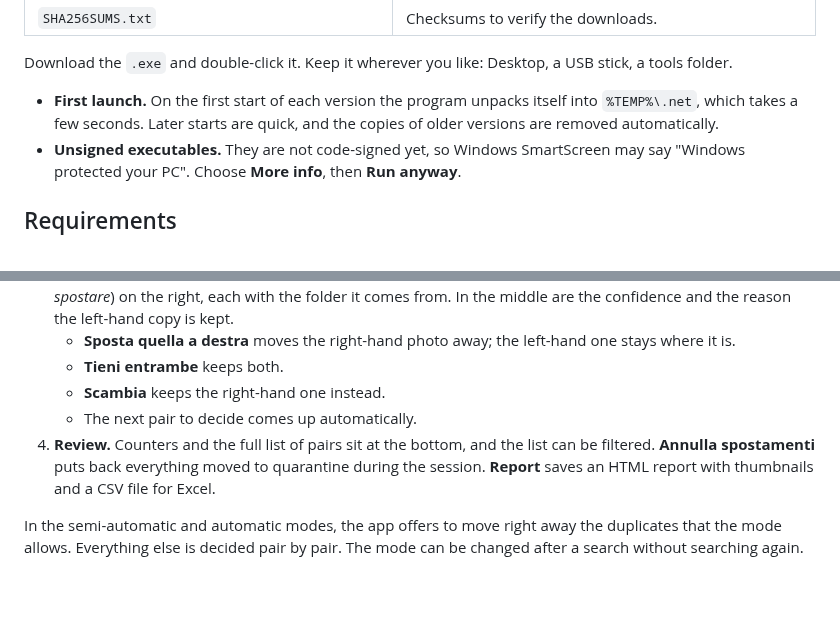
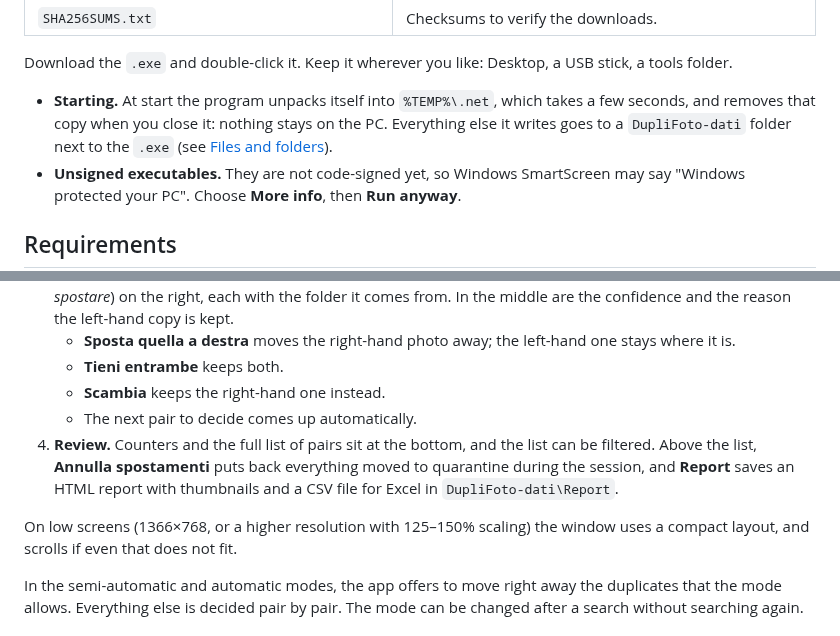
Before and after one commit to St3f4n1n0/DupliFoto, a Markdown page: README.md, 2 parts joined by grey strips. Drawn GitHub-style; blank space fills up the shorter version.

```diff
--- a/README.md
+++ b/README.md
@@ -48,7 +48,7 @@ Get the latest version from the [Releases page](https://github.com/St3f4n1n0/Dup
 
 Download the `.exe` and double-click it. Keep it wherever you like: Desktop, a USB stick, a tools folder.
 
-- **First launch.** On the first start of each version the program unpacks itself into `%TEMP%\.net`, which takes a few seconds. Later starts are quick, and the copies of older versions are removed automatically.
+- **Starting.** At start the program unpacks itself into `%TEMP%\.net`, which takes a few seconds, and removes that copy when you close it: nothing stays on the PC. Everything else it writes goes to a `DupliFoto-dati` folder next to the `.exe` (see [Files and folders](#files-and-folders)).
 - **Unsigned executables.** They are not code-signed yet, so Windows SmartScreen may say "Windows protected your PC". Choose **More info**, then **Run anyway**.
 
 ## Requirements
@@ -67,7 +67,9 @@ Download the `.exe` and double-click it. Keep it wherever you like: Desktop, a U
    - **Tieni entrambe** keeps both.
    - **Scambia** keeps the right-hand one instead.
    - The next pair to decide comes up automatically.
-4. **Review.** Counters and the full list of pairs sit at the bottom, and the list can be filtered. **Annulla spostamenti** puts back everything moved to quarantine during the session. **Report** saves an HTML report with thumbnails and a CSV file for Excel.
+4. **Review.** Counters and the full list of pairs sit at the bottom, and the list can be filtered. Above the list, **Annulla spostamenti** puts back everything moved to quarantine during the session, and **Report** saves an HTML report with thumbnails and a CSV file for Excel in `DupliFoto-dati\Report`.
+
+On low screens (1366×768, or a higher resolution with 125–150% scaling) the window uses a compact layout, and scrolls if even that does not fit.
 
 In the semi-automatic and automatic modes, the app offers to move right away the duplicates that the mode allows. Everything else is decided pair by pair. The mode can be changed after a search without searching again.
 
```
Also changed, not shown: other parts of README.md (+8 -7 lines), .github/release-notes.md (+1 -2 lines), CHANGELOG.md (+13 -0 lines), docs/images/screenshot.png, 10 other files.
